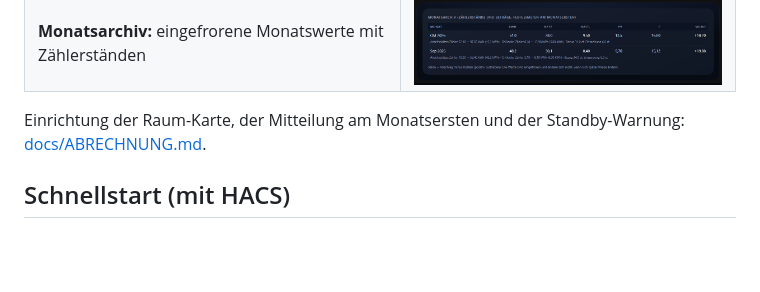
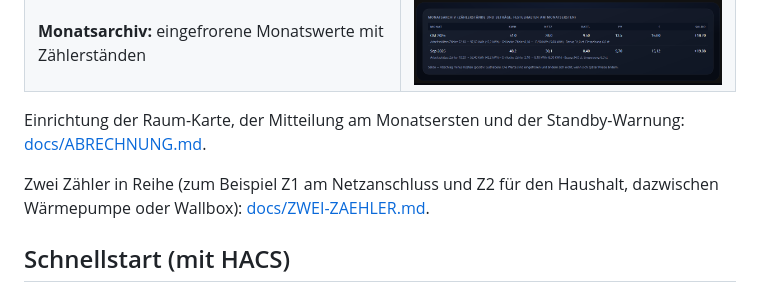
Before and after one commit to msucimaker3112/energy-cockpit, a Markdown page: README.md, the part around the change. GitHub-like rendering; blank space fills up the shorter version.

Commit message:
Doku: Anleitung Zwei Zaehler in Reihe (Z1/Z2)
Co-Authored-By: Claude Sonnet 5.5 <noreply@anthropic.com>

```diff
--- a/README.md
+++ b/README.md
@@ -152,6 +152,8 @@ Für einen Raum mit eigenen Zählern, zum Beispiel ein vermietetes Büro oder ei
 
 Einrichtung der Raum-Karte, der Mitteilung am Monatsersten und der Standby-Warnung: [docs/ABRECHNUNG.md](docs/ABRECHNUNG.md).
 
+Zwei Zähler in Reihe (zum Beispiel Z1 am Netzanschluss und Z2 für den Haushalt, dazwischen Wärmepumpe oder Wallbox): [docs/ZWEI-ZAEHLER.md](docs/ZWEI-ZAEHLER.md).
+
 ## Schnellstart (mit HACS)
 
 1. HACS öffnen → Menü (⋮) oben rechts → **Benutzerdefinierte Repositories**.
```
Also changed, not shown: CHANGELOG.md (+3 -0 lines), docs/ZWEI-ZAEHLER.md (added, +102 -0 lines).
